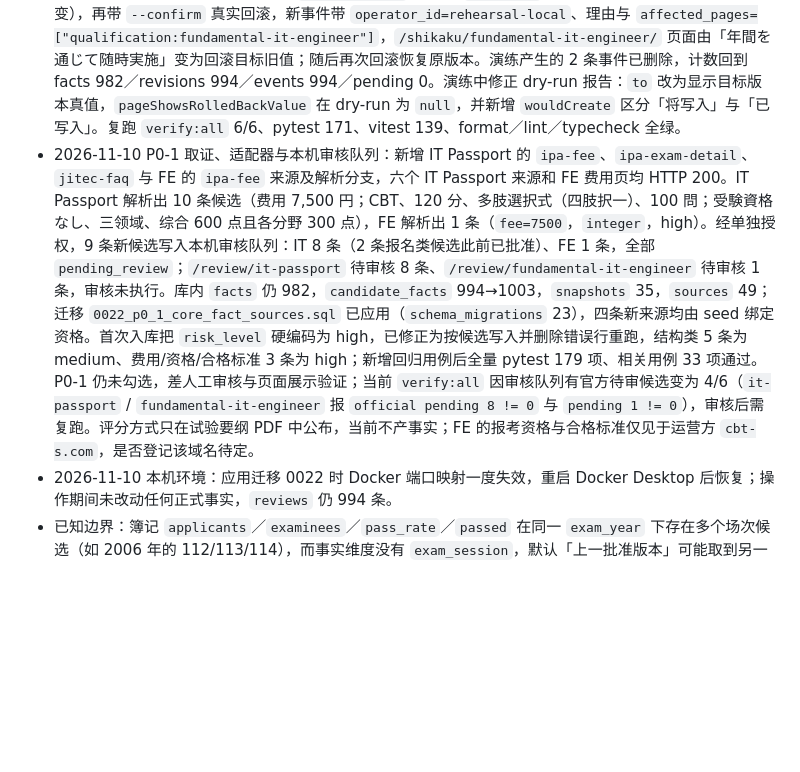
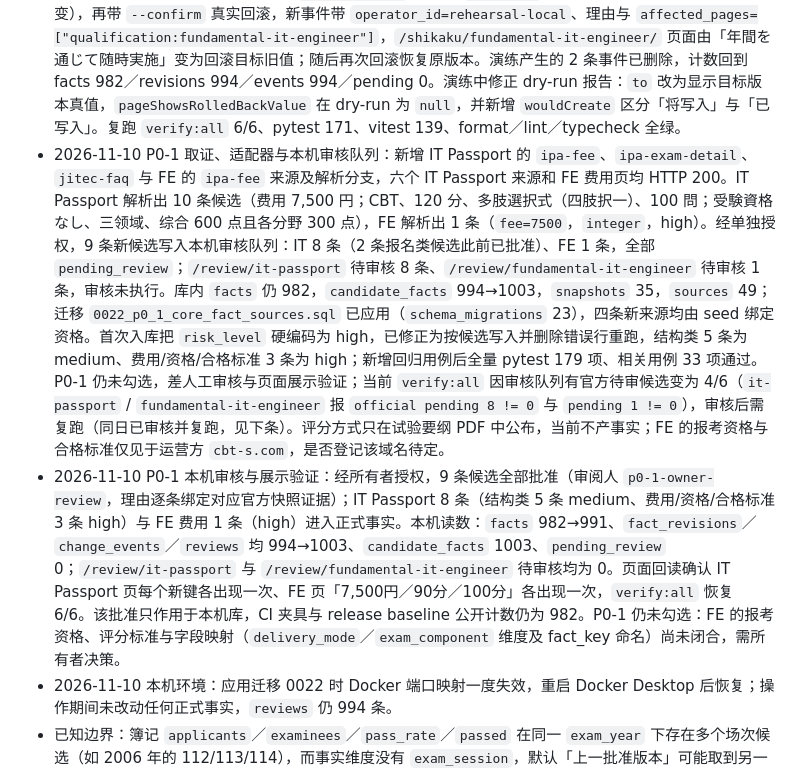
Before and after one commit to roykim26/jp_qualification_media, a Markdown page: docs/mvp-execution-checklist.md, the part around the change. Rendered like a GitHub page; blank space fills up the shorter version.

Commit message:
docs: 落账 P0-1 九条候选批准与本机 991 条事实读数
记录 IT Passport 8 条与 FE 费用 1 条经所有者授权批准后的本机库读数
（facts 982→991、reviews 1003、pending 0、verify:all 6/6），并更新 FE
契约中费用事实状态与剩余项；CI 夹具与发布基线仍为 982。

```diff
--- a/docs/mvp-execution-checklist.md
+++ b/docs/mvp-execution-checklist.md
@@ -48,6 +48,7 @@
 - 2026-11-10 验收（本机 Chrome 无头 + fixture 预览，只读）：比较页 1280px 与 390px 下页面横向溢出均为 0；390px 下比较表在容器内横向滚动（可视 356px / 内容 760px，`overflow-x:auto`）；2 件选取时 11 条数值各自带机构・级别・科目・方式、年度与确认来源标签；0/1 件选取均显示「2件以上」引导态；点击「比較する」实际跳转到 `?qualifications=bookkeeping,fp` 并渲染表格。资格页面：`scoring_method` 归入「合格基準」，`practical_subject`／`interview_count` 归入「科目・出題内容」；详情页 11 个来源折叠块均可展开并显示官方链接、快照 ID 与确认状态；簿记合格率页 18 个历史数值按等级分组且逐项带来源。截图与读数在仓库外 `var/mvp-accept-*.png` 与 `var/mvp-accept-report.json`。
 - P0-3 回滚命令已实现：`npm run rollback:fact -- --fact-id=<id> --operator=<name> --reason="…" [--to-revision=<id>] [--dry-run] --confirm=<fact-id>`。操作人与理由经校验后写入 `change_events.operator_id/reason`（迁移 0021）；`--confirm` 必须原样复述事实 ID，`--dry-run` 在事务内执行后 ROLLBACK，`--to-revision` 只接受该事实的历史批准版本；回滚后读取当前版本与页面可见值并输出 JSON。参数与守卫用例 8 项（vitest 合计 139 项）通过，CLI 无参数／缺 confirm／短理由／无库退出码实测为 2。
 - 2026-11-10 P0-3 真实库演练（本机 `jpqm-pg18`@55432）：迁移 0021 应用后 `schema_migrations` 21→22，只新增两个可空列；对 FE `exam_schedule` 事实先 `--dry-run`（events 994、当前版本均未变），再带 `--confirm` 真实回滚，新事件带 `operator_id=rehearsal-local`、理由与 `affected_pages=["qualification:fundamental-it-engineer"]`，`/shikaku/fundamental-it-engineer/` 页面由「年間を通じて随時実施」变为回滚目标旧值；随后再次回滚恢复原版本。演练产生的 2 条事件已删除，计数回到 facts 982／revisions 994／events 994／pending 0。演练中修正 dry-run 报告：`to` 改为显示目标版本真值，`pageShowsRolledBackValue` 在 dry-run 为 `null`，并新增 `wouldCreate` 区分「将写入」与「已写入」。复跑 `verify:all` 6/6、pytest 171、vitest 139、format／lint／typecheck 全绿。
-- 2026-11-10 P0-1 取证、适配器与本机审核队列：新增 IT Passport 的 `ipa-fee`、`ipa-exam-detail`、`jitec-faq` 与 FE 的 `ipa-fee` 来源及解析分支，六个 IT Passport 来源和 FE 费用页均 HTTP 200。IT Passport 解析出 10 条候选（费用 7,500 円；CBT、120 分、多肢選択式（四肢択一）、100 問；受験資格なし、三领域、综合 600 点且各分野 300 点），FE 解析出 1 条（`fee=7500`，`integer`，high）。经单独授权，9 条新候选写入本机审核队列：IT 8 条（2 条报名类候选此前已批准）、FE 1 条，全部 `pending_review`；`/review/it-passport` 待审核 8 条、`/review/fundamental-it-engineer` 待审核 1 条，审核未执行。库内 `facts` 仍 982，`candidate_facts` 994→1003，`snapshots` 35，`sources` 49；迁移 `0022_p0_1_core_fact_sources.sql` 已应用（`schema_migrations` 23），四条新来源均由 seed 绑定资格。首次入库把 `risk_level` 硬编码为 high，已修正为按候选写入并删除错误行重跑，结构类 5 条为 medium、费用/资格/合格标准 3 条为 high；新增回归用例后全量 pytest 179 项、相关用例 33 项通过。P0-1 仍未勾选，差人工审核与页面展示验证；当前 `verify:all` 因审核队列有官方待审候选变为 4/6（`it-passport` / `fundamental-it-engineer` 报 `official pending 8 != 0` 与 `pending 1 != 0`），审核后需复跑。评分方式只在试验要纲 PDF 中公布，当前不产事实；FE 的报考资格与合格标准仅见于运营方 `cbt-s.com`，是否登记该域名待定。
+- 2026-11-10 P0-1 取证、适配器与本机审核队列：新增 IT Passport 的 `ipa-fee`、`ipa-exam-detail`、`jitec-faq` 与 FE 的 `ipa-fee` 来源及解析分支，六个 IT Passport 来源和 FE 费用页均 HTTP 200。IT Passport 解析出 10 条候选（费用 7,500 円；CBT、120 分、多肢選択式（四肢択一）、100 問；受験資格なし、三领域、综合 600 点且各分野 300 点），FE 解析出 1 条（`fee=7500`，`integer`，high）。经单独授权，9 条新候选写入本机审核队列：IT 8 条（2 条报名类候选此前已批准）、FE 1 条，全部 `pending_review`；`/review/it-passport` 待审核 8 条、`/review/fundamental-it-engineer` 待审核 1 条，审核未执行。库内 `facts` 仍 982，`candidate_facts` 994→1003，`snapshots` 35，`sources` 49；迁移 `0022_p0_1_core_fact_sources.sql` 已应用（`schema_migrations` 23），四条新来源均由 seed 绑定资格。首次入库把 `risk_level` 硬编码为 high，已修正为按候选写入并删除错误行重跑，结构类 5 条为 medium、费用/资格/合格标准 3 条为 high；新增回归用例后全量 pytest 179 项、相关用例 33 项通过。P0-1 仍未勾选，差人工审核与页面展示验证；当前 `verify:all` 因审核队列有官方待审候选变为 4/6（`it-passport` / `fundamental-it-engineer` 报 `official pending 8 != 0` 与 `pending 1 != 0`），审核后需复跑（同日已审核并复跑，见下条）。评分方式只在试验要纲 PDF 中公布，当前不产事实；FE 的报考资格与合格标准仅见于运营方 `cbt-s.com`，是否登记该域名待定。
+- 2026-11-10 P0-1 本机审核与展示验证：经所有者授权，9 条候选全部批准（审阅人 `p0-1-owner-review`，理由逐条绑定对应官方快照证据）；IT Passport 8 条（结构类 5 条 medium、费用/资格/合格标准 3 条 high）与 FE 费用 1 条（high）进入正式事实。本机读数：`facts` 982→991、`fact_revisions`／`change_events`／`reviews` 均 994→1003、`candidate_facts` 1003、`pending_review` 0；`/review/it-passport` 与 `/review/fundamental-it-engineer` 待审核均为 0。页面回读确认 IT Passport 页每个新键各出现一次、FE 页「7,500円／90分／100分」各出现一次，`verify:all` 恢复 6/6。该批准只作用于本机库，CI 夹具与 release baseline 公开计数仍为 982。P0-1 仍未勾选：FE 的报考资格、评分标准与字段映射（`delivery_mode`／`exam_component` 维度及 fact_key 命名）尚未闭合，需所有者决策。
 - 2026-11-10 本机环境：应用迁移 0022 时 Docker 端口映射一度失效，重启 Docker Desktop 后恢复；操作期间未改动任何正式事实，`reviews` 仍 994 条。
 - 已知边界：簿记 `applicants`／`examinees`／`pass_rate`／`passed` 在同一 `exam_year` 下存在多个场次候选（如 2006 年的 112/113/114），而事实维度没有 `exam_session`，默认「上一批准版本」可能取到另一场次的数值。回滚这类事实应显式 `--to-revision`；按场次隔离需把 `exam_session` 纳入这些事实的维度，属于数据模型变更，未在本轮处理。
```
Also changed, not shown: docs/fundamental-it-engineer-source-contract.md (+24 -23 lines), docs/it-passport-source-contract.md (+2 -2 lines).
